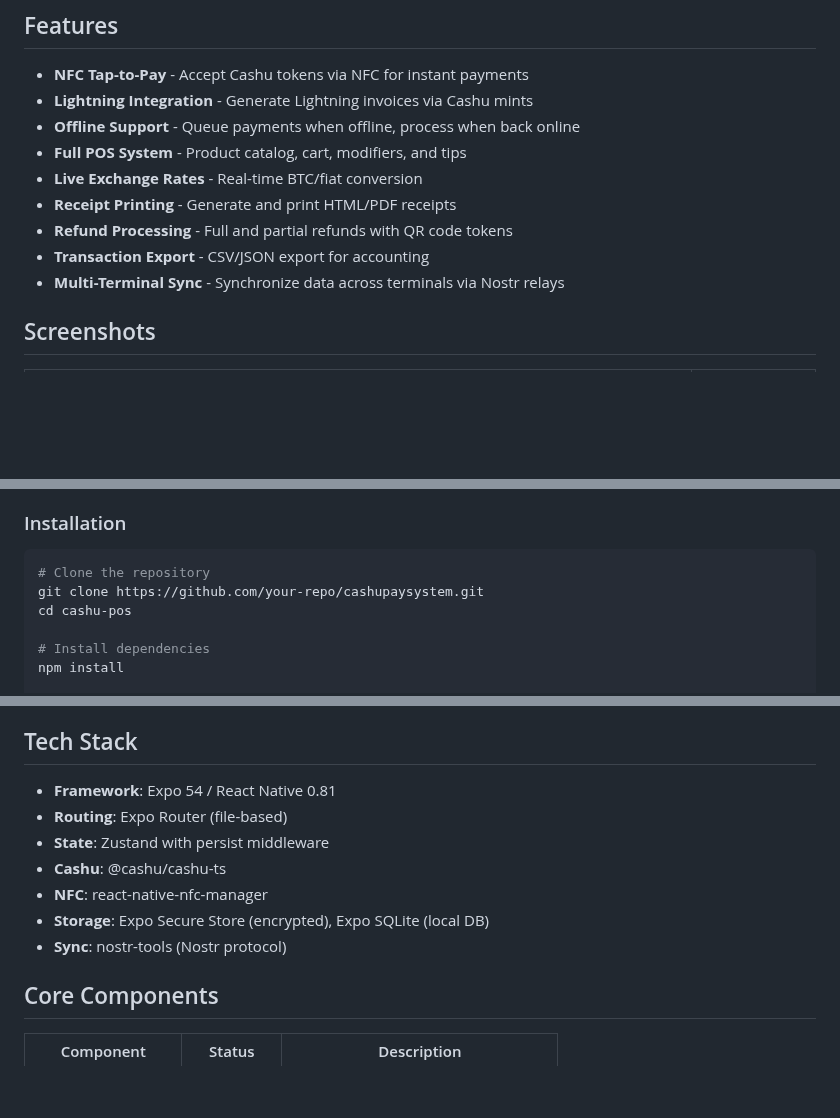
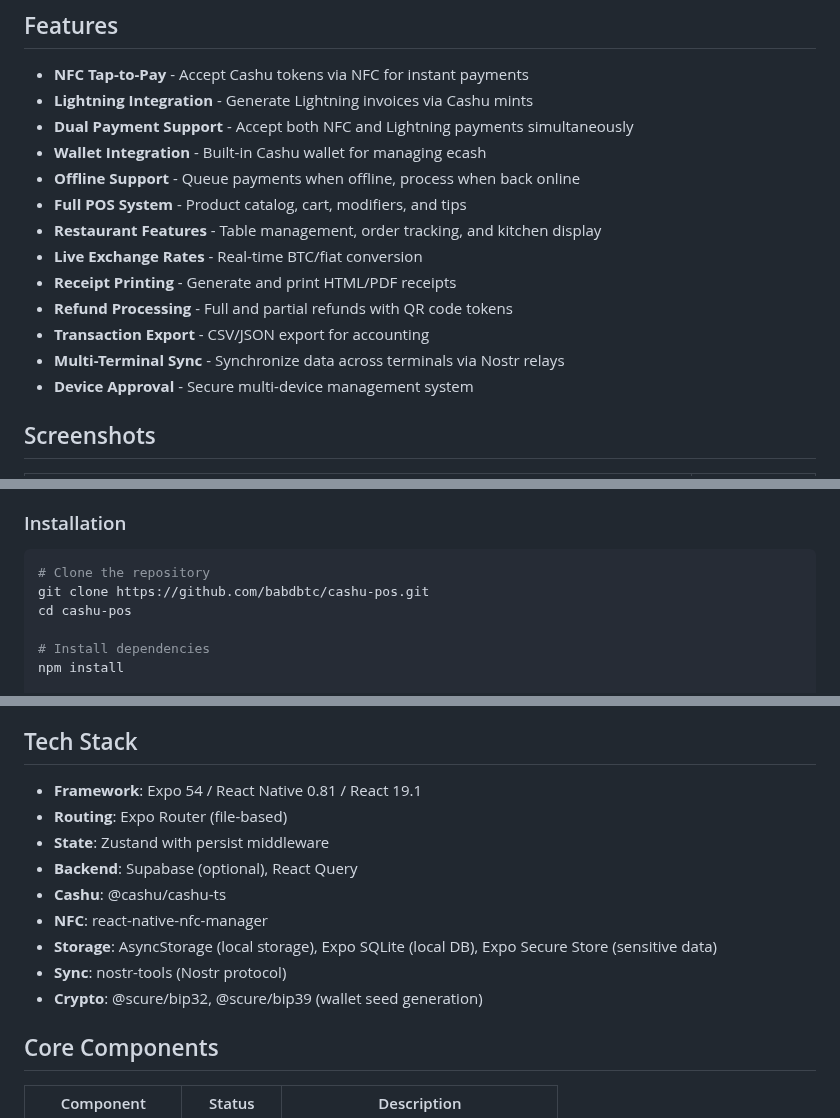
Before and after one commit to babdbtc/cashu-pos, a Markdown page: README.md, 3 parts joined by grey strips. Rendered like a GitHub page; blank space fills up the shorter version.

````diff
--- a/README.md
+++ b/README.md
@@ -8,13 +8,17 @@ A self-hosted payment processing system using Cashu ecash, enabling Lightning-co
 
 - **NFC Tap-to-Pay** - Accept Cashu tokens via NFC for instant payments
 - **Lightning Integration** - Generate Lightning invoices via Cashu mints
+- **Dual Payment Support** - Accept both NFC and Lightning payments simultaneously
+- **Wallet Integration** - Built-in Cashu wallet for managing ecash
 - **Offline Support** - Queue payments when offline, process when back online
 - **Full POS System** - Product catalog, cart, modifiers, and tips
+- **Restaurant Features** - Table management, order tracking, and kitchen display
 - **Live Exchange Rates** - Real-time BTC/fiat conversion
 - **Receipt Printing** - Generate and print HTML/PDF receipts
 - **Refund Processing** - Full and partial refunds with QR code tokens
 - **Transaction Export** - CSV/JSON export for accounting
 - **Multi-Terminal Sync** - Synchronize data across terminals via Nostr relays
+- **Device Approval** - Secure multi-device management system
 
 ## Screenshots
 
@@ -93,7 +109,7 @@ cashu-pos/
 
 ```bash
 # Clone the repository
-git clone https://github.com/your-repo/cashupaysystem.git
+git clone https://github.com/babdbtc/cashu-pos.git
 cd cashu-pos
 
 # Install dependencies
@@ -173,13 +189,15 @@ For detailed technical documentation, see [docs/NOSTR-SYNC.md](docs/NOSTR-SYNC.m
 
 ## Tech Stack
 
-- **Framework**: Expo 54 / React Native 0.81
+- **Framework**: Expo 54 / React Native 0.81 / React 19.1
 - **Routing**: Expo Router (file-based)
 - **State**: Zustand with persist middleware
+- **Backend**: Supabase (optional), React Query
 - **Cashu**: @cashu/cashu-ts
 - **NFC**: react-native-nfc-manager
-- **Storage**: Expo Secure Store (encrypted), Expo SQLite (local DB)
+- **Storage**: AsyncStorage (local storage), Expo SQLite (local DB), Expo Secure Store (sensitive data)
 - **Sync**: nostr-tools (Nostr protocol)
+- **Crypto**: @scure/bip32, @scure/bip39 (wallet seed generation)
 
 ## Core Components
 
````
Also changed, not shown: other parts of README.md (+38 -8 lines).
